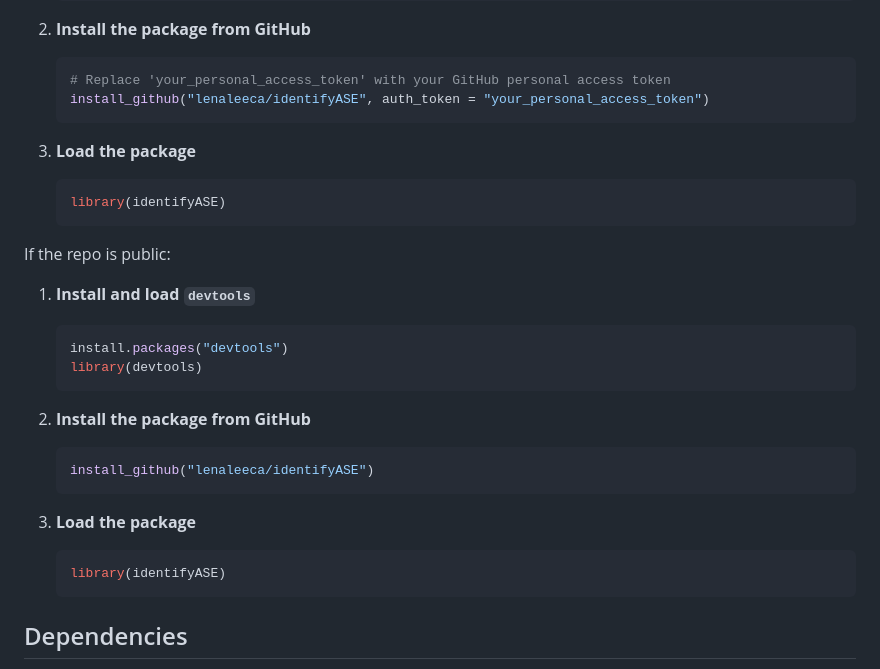
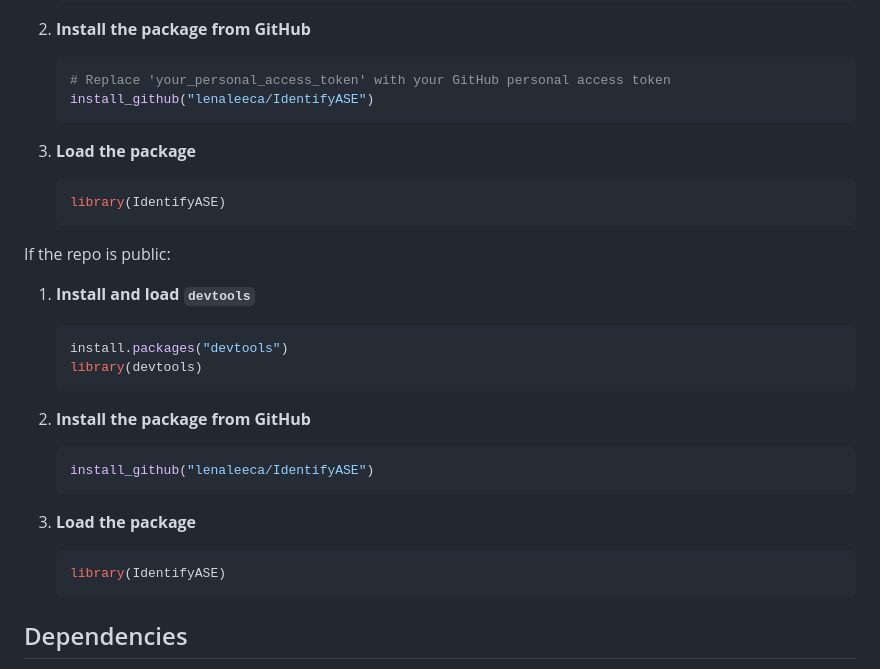
Before and after one commit to lenaleeca/identifyASE, a Markdown page: README.md, the part around the change printed below. Drawn GitHub-style.

````diff
--- a/README.md
+++ b/README.md
@@ -27,13 +27,13 @@ If the repo is private:
 
     ```r
     # Replace 'your_personal_access_token' with your GitHub personal access token
-    install_github("lenaleeca/identifyASE", auth_token = "your_personal_access_token")
+    install_github("lenaleeca/IdentifyASE")
     ```
 
 3. **Load the package**
 
     ```r
-    library(identifyASE)
+    library(IdentifyASE)
     ```
 
 If the repo is public:
@@ -48,13 +48,13 @@ If the repo is public:
 2. **Install the package from GitHub**
 
     ```r
-    install_github("lenaleeca/identifyASE")
+    install_github("lenaleeca/IdentifyASE")
     ```
 
 3. **Load the package**
 
     ```r
-    library(identifyASE)
+    library(IdentifyASE)
     ```
 
 ## Dependencies
````
Also changed, not shown: other parts of README.md (+2 -2 lines).
